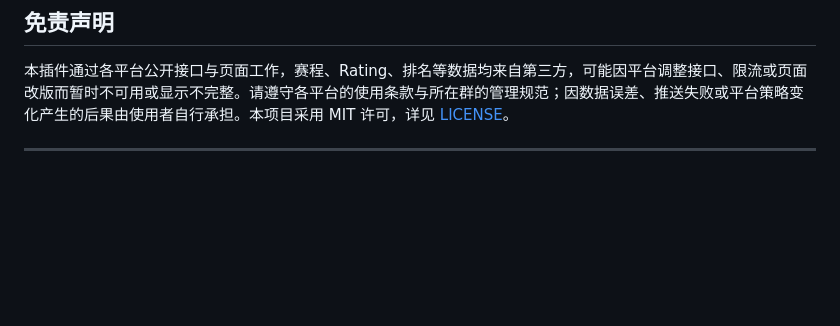
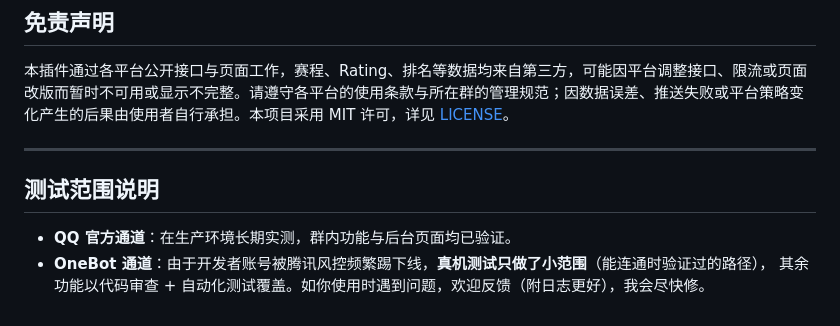
Before and after one commit to td1336065617/acmerQQ-group-bot, a Markdown page: README.md, the part around the change. Drawn GitHub-style; blank space fills up the shorter version.

```diff
--- a/README.md
+++ b/README.md
@@ -347,3 +347,9 @@ acmer_qq_group_bot/
 本插件通过各平台公开接口与页面工作，赛程、Rating、排名等数据均来自第三方，可能因平台调整接口、限流或页面改版而暂时不可用或显示不完整。请遵守各平台的使用条款与所在群的管理规范；因数据误差、推送失败或平台策略变化产生的后果由使用者自行承担。本项目采用 MIT 许可，详见 [LICENSE](LICENSE)。
 
 ---
+
+## 测试范围说明
+
+- **QQ 官方通道**：在生产环境长期实测，群内功能与后台页面均已验证。
+- **OneBot 通道**：由于开发者账号被腾讯风控频繁踢下线，**真机测试只做了小范围**（能连通时验证过的路径），
+  其余功能以代码审查 + 自动化测试覆盖。如你使用时遇到问题，欢迎反馈（附日志更好），我会尽快修。
```
Also changed, not shown: CHANGELOG.md (+25 -80 lines), intro.md (+4 -0 lines).
